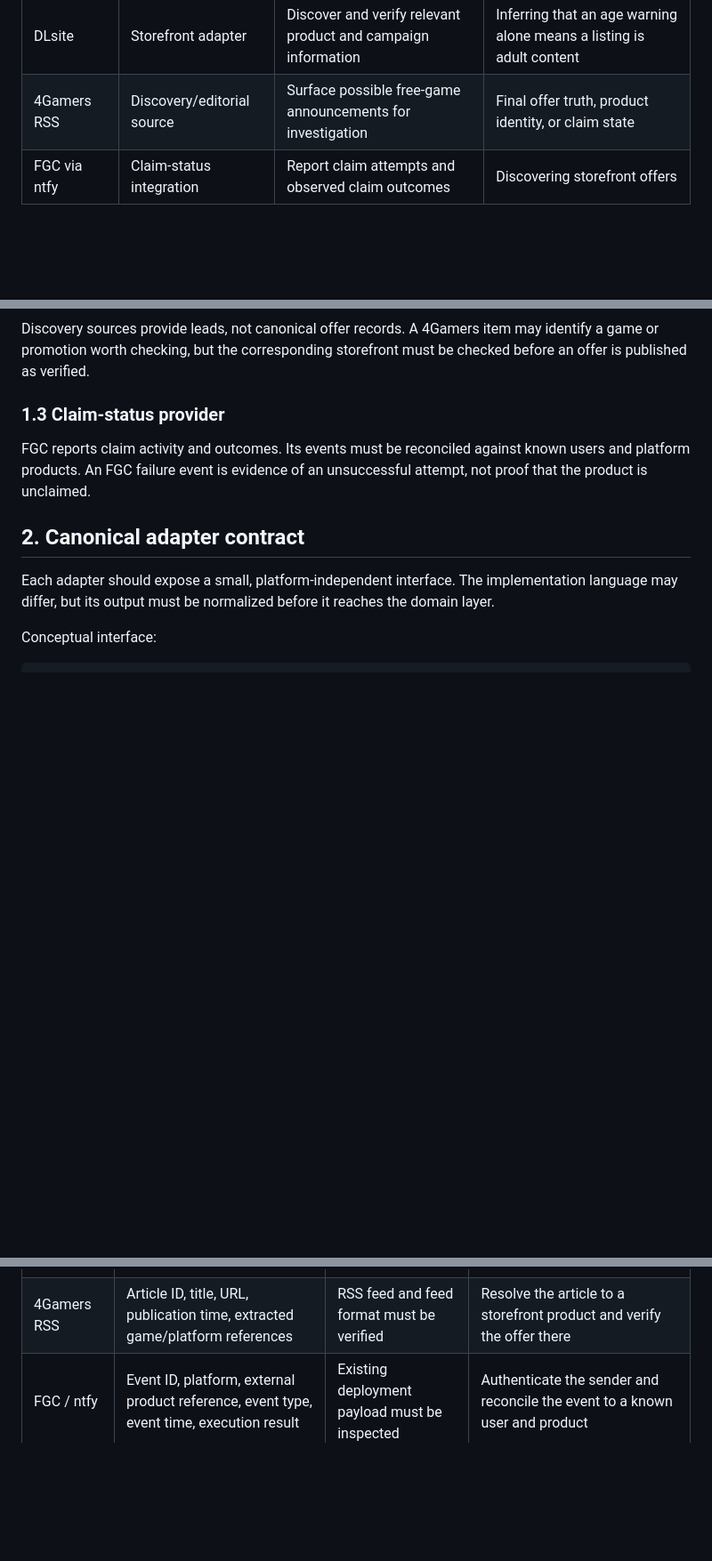
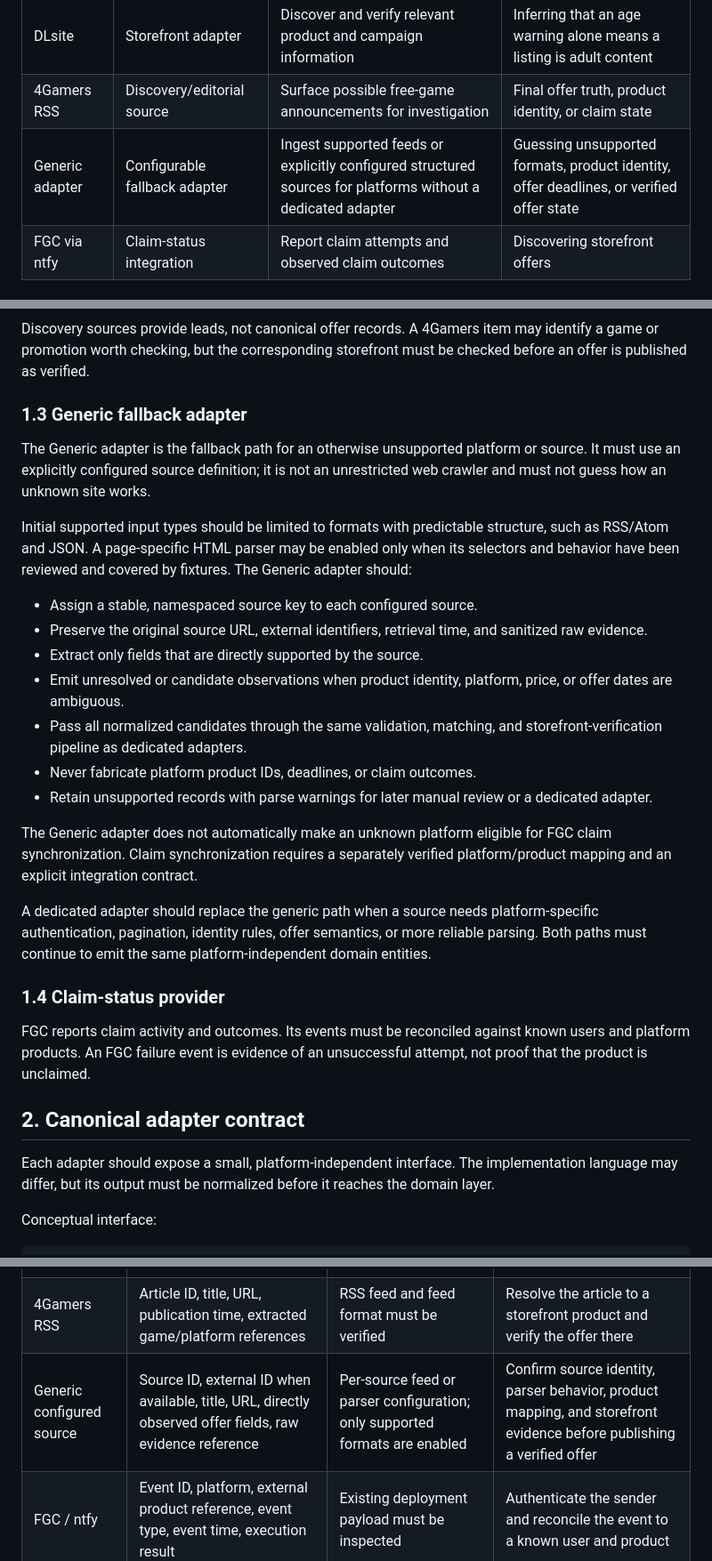
Before and after one commit to 47tsai/free-game, a Markdown page: docs/SOURCES.md, 3 parts joined by grey strips. Shown at 89% size. GitHub-like rendering; blank space fills up the shorter version.

Commit message:
docs: specify generic adapter source contract

```diff
--- a/docs/SOURCES.md
+++ b/docs/SOURCES.md
@@ -14,6 +14,7 @@ Sources are divided by the kind of evidence they provide. A source must not be t
 | Ubisoft | Storefront adapter | Discover and verify Ubisoft products and promotional offers | User claim state |
 | DLsite | Storefront adapter | Discover and verify relevant product and campaign information | Inferring that an age warning alone means a listing is adult content |
 | 4Gamers RSS | Discovery/editorial source | Surface possible free-game announcements for investigation | Final offer truth, product identity, or claim state |
+| Generic adapter | Configurable fallback adapter | Ingest supported feeds or explicitly configured structured sources for platforms without a dedicated adapter | Guessing unsupported formats, product identity, offer deadlines, or verified offer state |
 | FGC via ntfy | Claim-status integration | Report claim attempts and observed claim outcomes | Discovering storefront offers |
 
 ### 1.1 Storefront adapters
@@ -26,7 +27,25 @@ Do not assume that a platform has a stable public API. Before implementation, re
 
 Discovery sources provide leads, not canonical offer records. A 4Gamers item may identify a game or promotion worth checking, but the corresponding storefront must be checked before an offer is published as verified.
 
-### 1.3 Claim-status provider
+### 1.3 Generic fallback adapter
+
+The Generic adapter is the fallback path for an otherwise unsupported platform or source. It must use an explicitly configured source definition; it is not an unrestricted web crawler and must not guess how an unknown site works.
+
+Initial supported input types should be limited to formats with predictable structure, such as RSS/Atom and JSON. A page-specific HTML parser may be enabled only when its selectors and behavior have been reviewed and covered by fixtures. The Generic adapter should:
+
+- Assign a stable, namespaced source key to each configured source.
+- Preserve the original source URL, external identifiers, retrieval time, and sanitized raw evidence.
+- Extract only fields that are directly supported by the source.
+- Emit unresolved or candidate observations when product identity, platform, price, or offer dates are ambiguous.
+- Pass all normalized candidates through the same validation, matching, and storefront-verification pipeline as dedicated adapters.
+- Never fabricate platform product IDs, deadlines, or claim outcomes.
+- Retain unsupported records with parse warnings for later manual review or a dedicated adapter.
+
+The Generic adapter does not automatically make an unknown platform eligible for FGC claim synchronization. Claim synchronization requires a separately verified platform/product mapping and an explicit integration contract.
+
+A dedicated adapter should replace the generic path when a source needs platform-specific authentication, pagination, identity rules, offer semantics, or more reliable parsing. Both paths must continue to emit the same platform-independent domain entities.
+
+### 1.4 Claim-status provider
 
 FGC reports claim activity and outcomes. Its events must be reconciled against known users and platform products. An FGC failure event is evidence of an unsuccessful attempt, not proof that the product is unclaimed.
 
@@ -133,6 +152,7 @@ The following table is an implementation checklist, not a claim that the listed
 | Ubisoft | Product identity, title, product URL, promotion state, dates | To be researched and verified | Confirm current offer against the storefront |
 | DLsite | Product identity, title, product URL, price, campaign state, dates where available | To be researched and verified | Confirm the listing and campaign on DLsite; do not infer content category from an age-warning label alone |
 | 4Gamers RSS | Article ID, title, URL, publication time, extracted game/platform references | RSS feed and feed format must be verified | Resolve the article to a storefront product and verify the offer there |
+| Generic configured source | Source ID, external ID when available, title, URL, directly observed offer fields, raw evidence reference | Per-source feed or parser configuration; only supported formats are enabled | Confirm source identity, parser behavior, product mapping, and storefront evidence before publishing a verified offer |
 | FGC / ntfy | Event ID, platform, external product reference, event type, event time, execution result | Existing deployment payload must be inspected | Authenticate the sender and reconcile the event to a known user and product |
 
 Before implementing a source, add a source-specific note recording:
```
Also changed, not shown: other parts of docs/SOURCES.md (+1 -0 lines).
